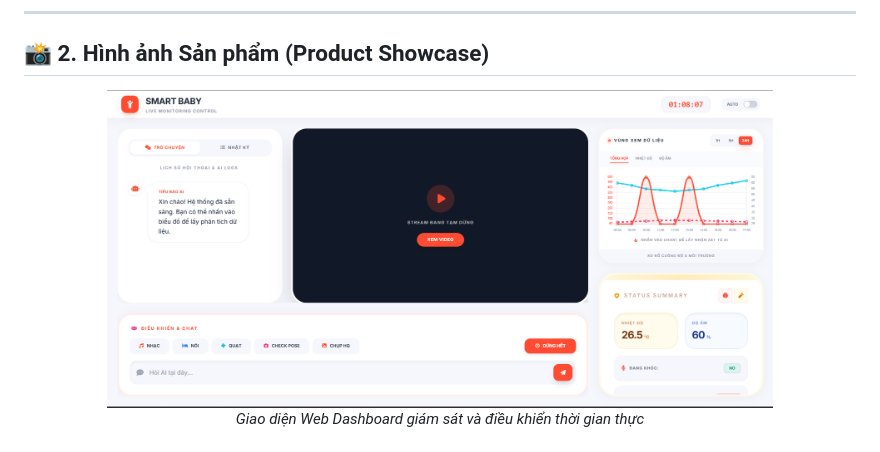
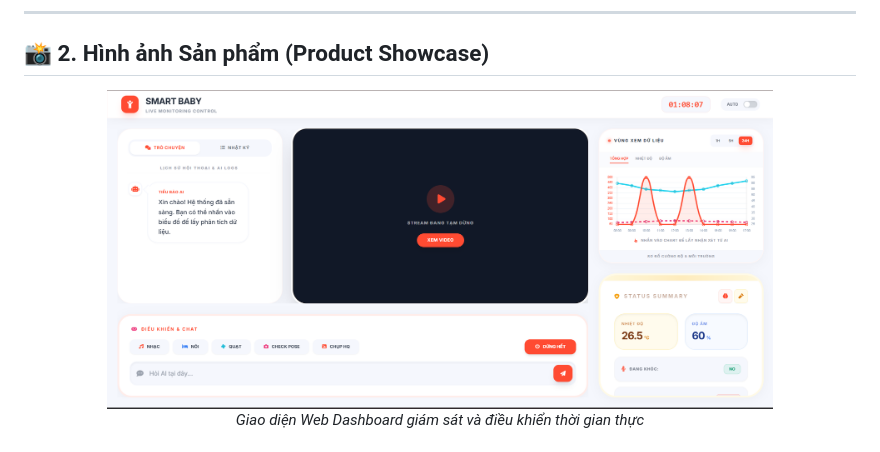
Before and after one commit to quan1706/IOT_quanlytreem, a Markdown page: README.md, the part around the change. GitHub-like rendering; pictures changed too: docs/assets/web_tracking12.png (added).

Commit message:
docs: rename image to web_tracking12

```diff
--- a/README.md
+++ b/README.md
@@ -30,7 +30,7 @@ Hệ thống sử dụng cảm biến và mạng nơ-ron để nhận diện ch
 ## 📸 2. Hình ảnh Sản phẩm (Product Showcase)
 
 <div align="center">
-  <img src="docs/assets/web_tracking.png?v=2" alt="Giao diện Web Tracking Dashboard" width="80%" style="border-radius: 8px; box-shadow: 0 4px 8px rgba(0,0,0,0.1); margin-bottom: 10px;"/>
+  <img src="docs/assets/web_tracking12.png" alt="Giao diện Web Tracking Dashboard" width="80%" style="border-radius: 8px; box-shadow: 0 4px 8px rgba(0,0,0,0.1); margin-bottom: 10px;"/>
   <br/>
   <em>Giao diện Web Dashboard giám sát và điều khiển thời gian thực</em>
 </div>
```
